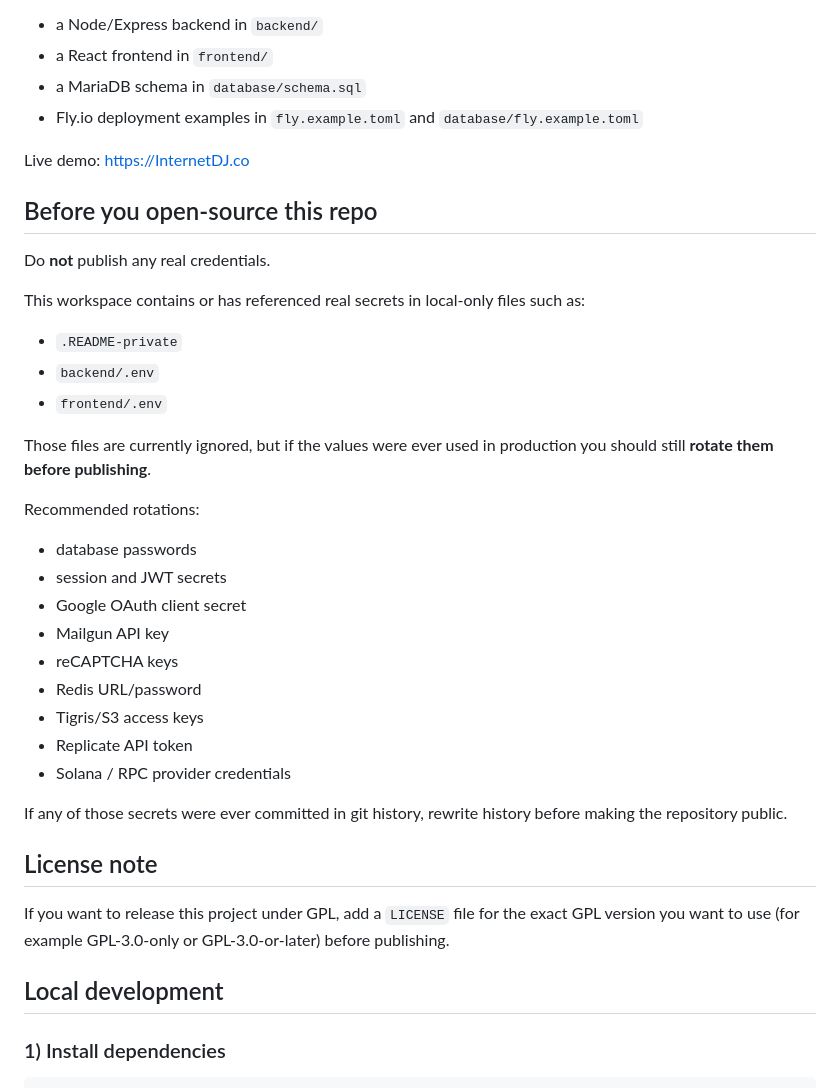
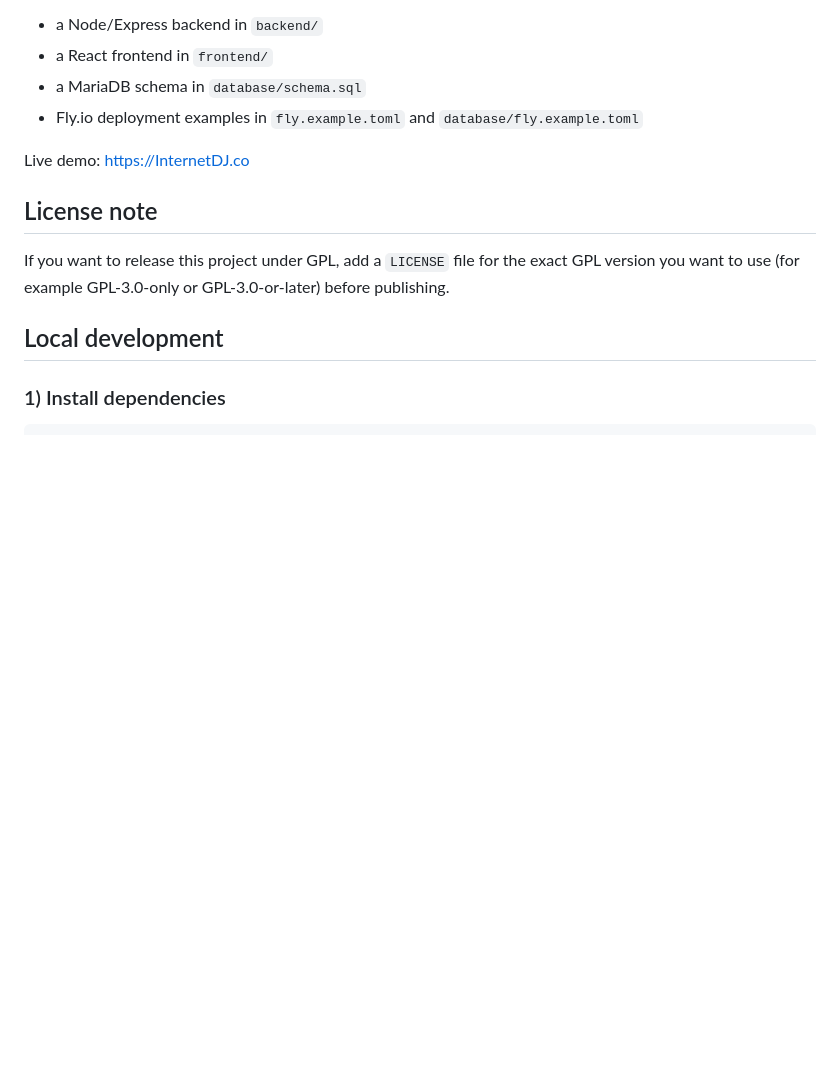
Before and after one commit to mbordash/InternetDJ, a Markdown page: README.md, the part around the change. Rendered like a GitHub page; blank space fills up the shorter version.

```diff
--- a/README.md
+++ b/README.md
@@ -9,31 +9,6 @@ InternetDJ is a full-stack music collaboration app with:
 
 Live demo: [https://InternetDJ.co](https://InternetDJ.co)
 
-## Before you open-source this repo
-
-Do **not** publish any real credentials.
-
-This workspace contains or has referenced real secrets in local-only files such as:
-
-- `.README-private`
-- `backend/.env`
-- `frontend/.env`
-
-Those files are currently ignored, but if the values were ever used in production you should still **rotate them before publishing**.
-
-Recommended rotations:
-
-- database passwords
-- session and JWT secrets
-- Google OAuth client secret
-- Mailgun API key
-- reCAPTCHA keys
-- Redis URL/password
-- Tigris/S3 access keys
-- Replicate API token
-- Solana / RPC provider credentials
-
-If any of those secrets were ever committed in git history, rewrite history before making the repository public.
 
 ## License note
 
```
